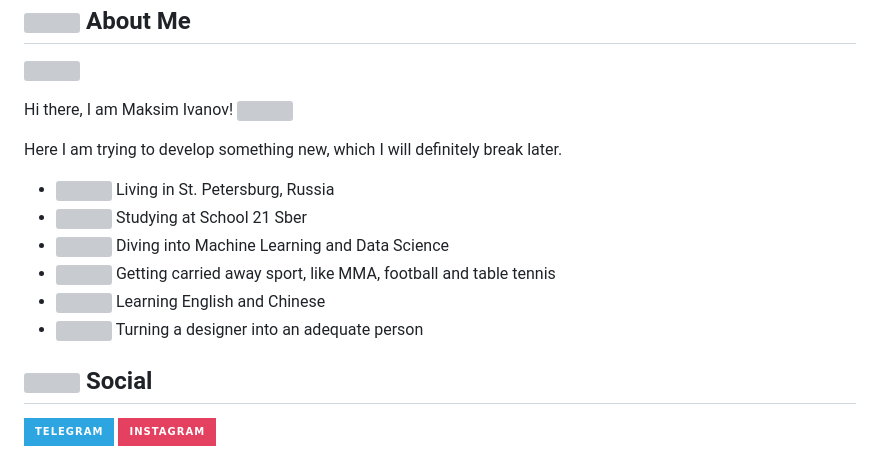
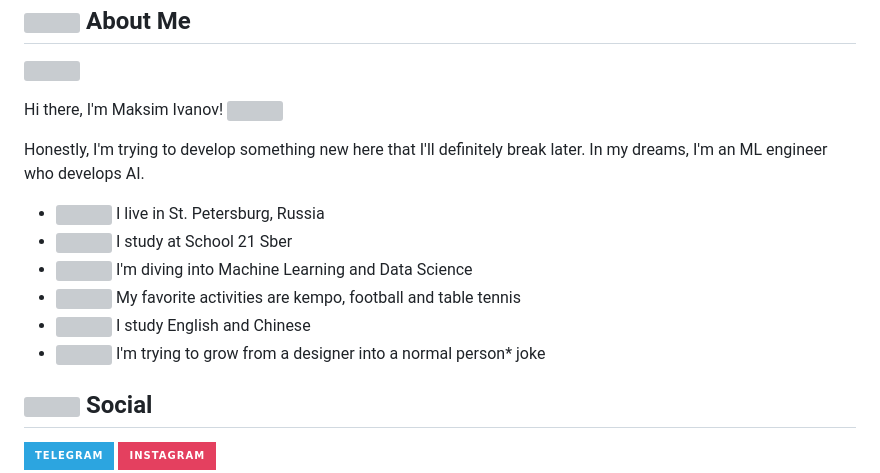
Before and after one commit to mksmvnv/mksmvnv, a Markdown page: README.md, the part around the change. Rendered like a GitHub page; badges without logos; grey boxes are pictures that could not be loaded.

Commit message:
Updated info about me

```diff
--- a/README.md
+++ b/README.md
@@ -12,13 +12,12 @@
 </p>
 
 <p>
-  Hi there, I am Maksim Ivanov!
+  Hi there, I'm Maksim Ivanov!
   <img src="https://media.tenor.com/jFn8sS1Et-0AAAAM/cat.gif" , height="15" />
 </p>
 
 <p>
-  Here I am trying to develop something new, which I will definitely break
-  later.
+  Honestly, I'm trying to develop something new here that I'll definitely break later. In my dreams, I'm an ML engineer who develops AI.
 </p>
 
 <ul>
@@ -28,7 +27,7 @@
       ,
       height="20"
     />
-    Living in St. Petersburg, Russia
+    I live in St. Petersburg, Russia
   </li>
   <li>
     <img
@@ -36,7 +35,7 @@
       ,
       height="20"
     />
-    Studying at School 21 Sber
+    I study at School 21 Sber
   </li>
   <li>
     <img
@@ -44,16 +43,15 @@
       ,
       height="20"
     />
-    Diving into Machine Learning and Data Science
+    I'm diving into Machine Learning and Data Science
   </li>
-
   <li>
     <img
       src="https://em-content.zobj.net/source/apple/354/ping-pong_1f3d3.png"
       ,
       height="20"
     />
-    Getting carried away sport, like MMA, football and table tennis
+    My favorite activities are kempo, football and table tennis
   </li>
   <li>
     <img
@@ -61,7 +59,7 @@
       ,
       height="20"
     />
-    Learning English and Chinese
+    I study English and Chinese
   </li>
   <li>
     <img
@@ -69,7 +67,7 @@
       ,
       height="20"
     />
-    Turning a designer into an adequate person
+    I'm trying to grow from a designer into a normal person* joke
   </li>
 </ul>
 
```
